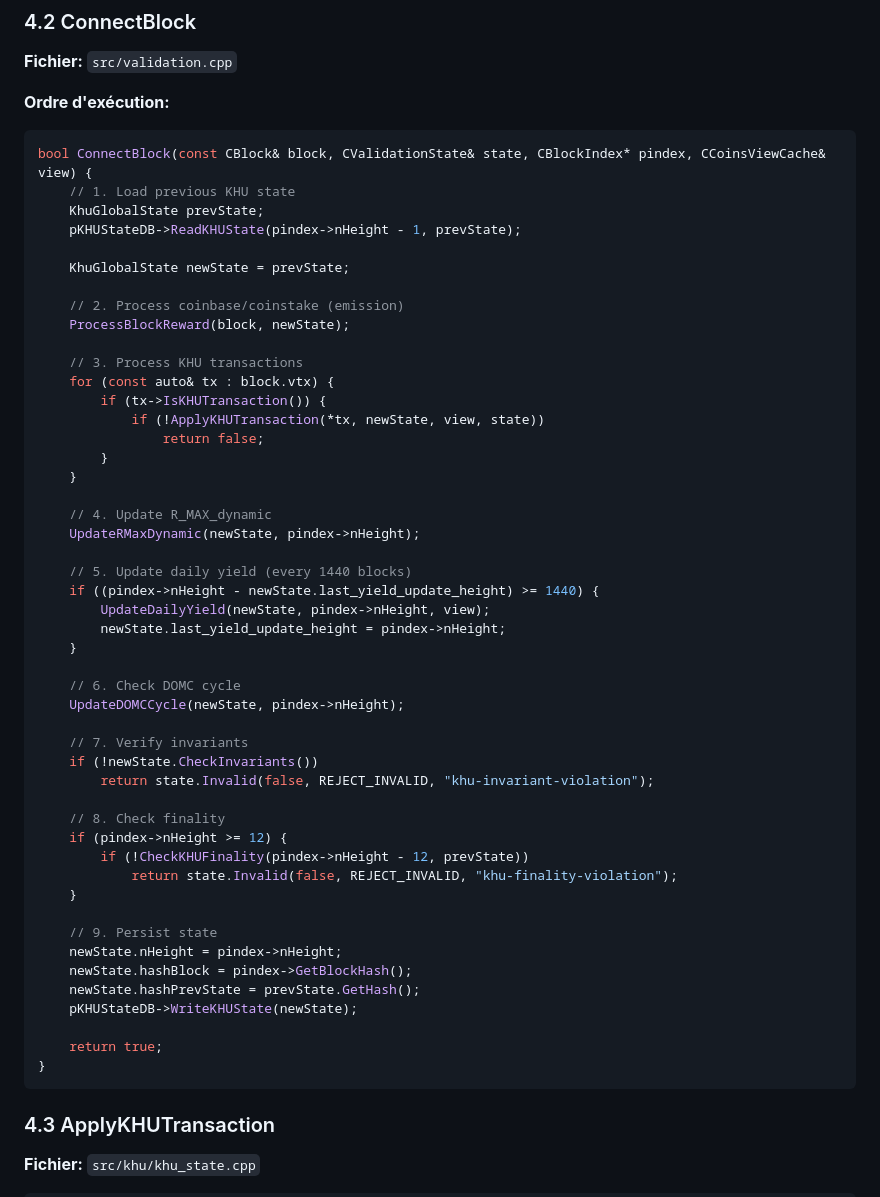
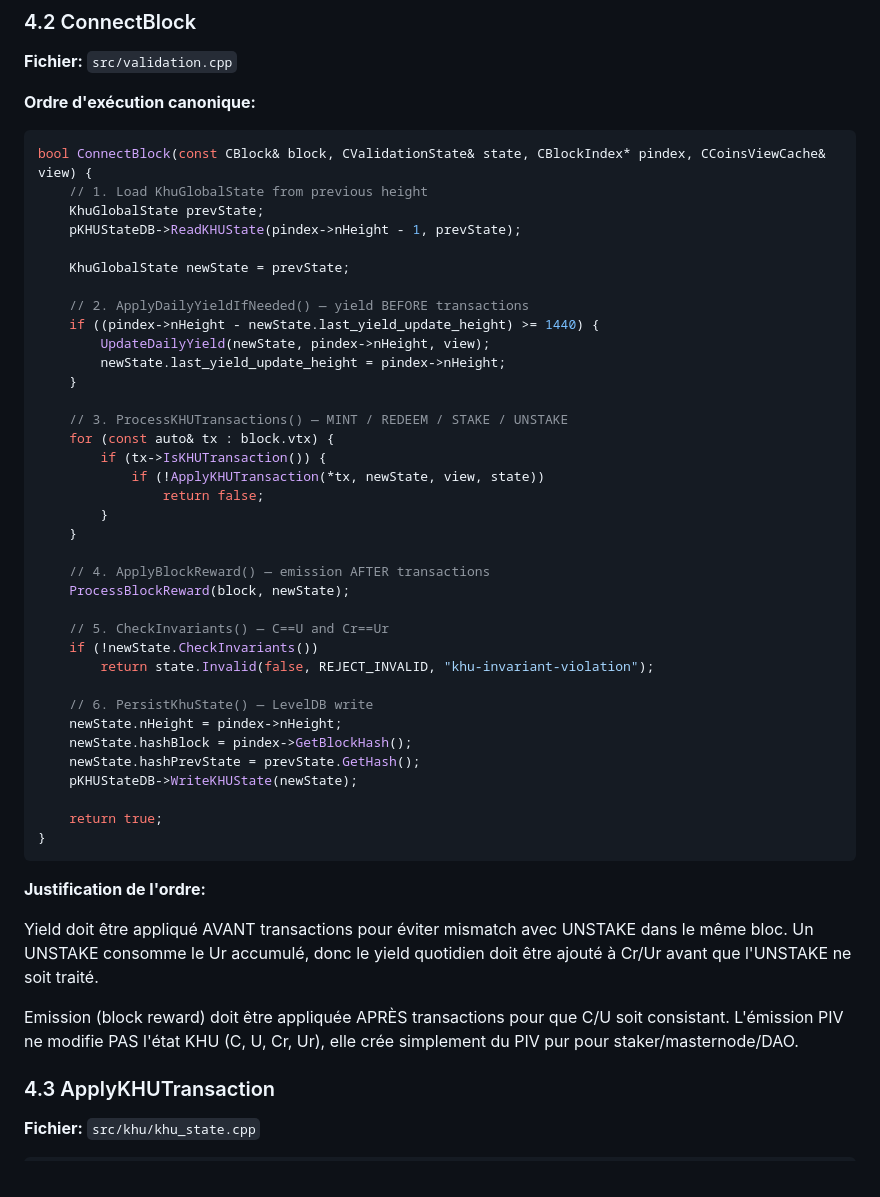
Before and after one commit to AdonisPhusis/PIVX-KHU-PROPOSAL, a Markdown page: docs/03-architecture-overview.md, the part around the change. GitHub-like rendering.

````diff
--- a/docs/03-architecture-overview.md
+++ b/docs/03-architecture-overview.md
@@ -230,19 +230,22 @@ bool CheckTransaction(const CTransaction& tx, CValidationState& state) {
 
 **Fichier:** `src/validation.cpp`
 
-**Ordre d'exécution:**
+**Ordre d'exécution canonique:**
 ```cpp
 bool ConnectBlock(const CBlock& block, CValidationState& state, CBlockIndex* pindex, CCoinsViewCache& view) {
-    // 1. Load previous KHU state
+    // 1. Load KhuGlobalState from previous height
     KhuGlobalState prevState;
     pKHUStateDB->ReadKHUState(pindex->nHeight - 1, prevState);
 
     KhuGlobalState newState = prevState;
 
-    // 2. Process coinbase/coinstake (emission)
-    ProcessBlockReward(block, newState);
+    // 2. ApplyDailyYieldIfNeeded() — yield BEFORE transactions
+    if ((pindex->nHeight - newState.last_yield_update_height) >= 1440) {
+        UpdateDailyYield(newState, pindex->nHeight, view);
+        newState.last_yield_update_height = pindex->nHeight;
+    }
 
-    // 3. Process KHU transactions
+    // 3. ProcessKHUTransactions() — MINT / REDEEM / STAKE / UNSTAKE
     for (const auto& tx : block.vtx) {
         if (tx->IsKHUTransaction()) {
             if (!ApplyKHUTransaction(*tx, newState, view, state))
@@ -250,29 +253,14 @@ bool ConnectBlock(const CBlock& block, CValidationState& state, CBlockIndex* pin
         }
     }
 
-    // 4. Update R_MAX_dynamic
-    UpdateRMaxDynamic(newState, pindex->nHeight);
+    // 4. ApplyBlockReward() — emission AFTER transactions
+    ProcessBlockReward(block, newState);
 
-    // 5. Update daily yield (every 1440 blocks)
-    if ((pindex->nHeight - newState.last_yield_update_height) >= 1440) {
-        UpdateDailyYield(newState, pindex->nHeight, view);
-        newState.last_yield_update_height = pindex->nHeight;
-    }
-
-    // 6. Check DOMC cycle
-    UpdateDOMCCycle(newState, pindex->nHeight);
-
-    // 7. Verify invariants
+    // 5. CheckInvariants() — C==U and Cr==Ur
     if (!newState.CheckInvariants())
         return state.Invalid(false, REJECT_INVALID, "khu-invariant-violation");
 
-    // 8. Check finality
-    if (pindex->nHeight >= 12) {
-        if (!CheckKHUFinality(pindex->nHeight - 12, prevState))
-            return state.Invalid(false, REJECT_INVALID, "khu-finality-violation");
-    }
-
-    // 9. Persist state
+    // 6. PersistKhuState() — LevelDB write
     newState.nHeight = pindex->nHeight;
     newState.hashBlock = pindex->GetBlockHash();
     newState.hashPrevState = prevState.GetHash();
@@ -281,6 +269,12 @@ bool ConnectBlock(const CBlock& block, CValidationState& state, CBlockIndex* pin
     return true;
 }
 ```
+
+**Justification de l'ordre:**
+
+Yield doit être appliqué AVANT transactions pour éviter mismatch avec UNSTAKE dans le même bloc. Un UNSTAKE consomme le Ur accumulé, donc le yield quotidien doit être ajouté à Cr/Ur avant que l'UNSTAKE ne soit traité.
+
+Emission (block reward) doit être appliquée APRÈS transactions pour que C/U soit consistant. L'émission PIV ne modifie PAS l'état KHU (C, U, Cr, Ur), elle crée simplement du PIV pur pour staker/masternode/DAO.
 
 ### 4.3 ApplyKHUTransaction
 
````
Also changed, not shown: docs/02-canonical-specification.md (+25 -16 lines), docs/reports/RAPPORT_PHASE1-DOC-FIX.md (added, +203 -0 lines).
